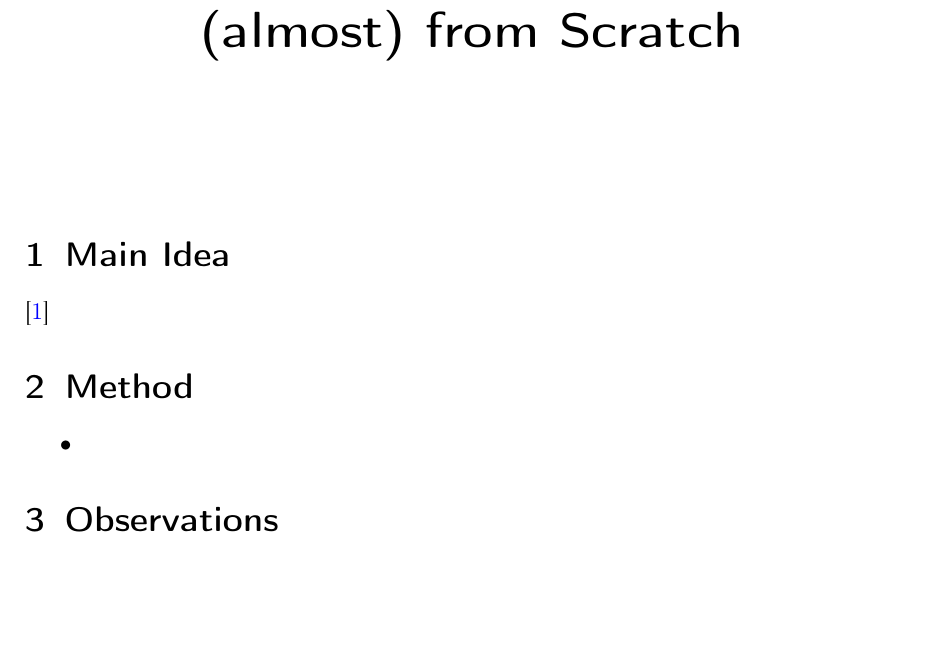
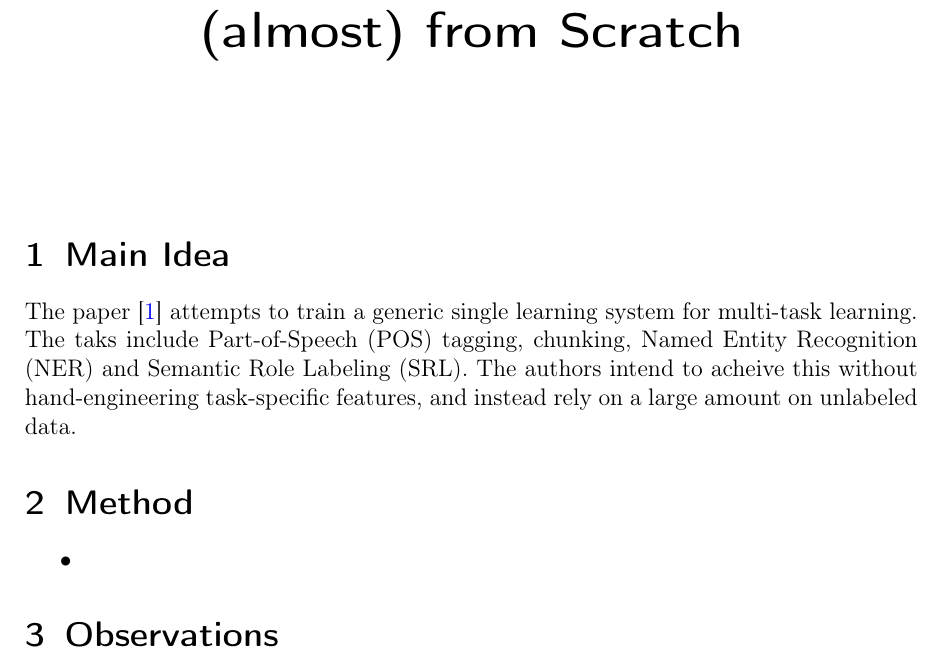
Before and after one commit to vineetjohn/research-review-notes, a LaTeX document (reviews/natural-language-processing-almost-from-scratch/natural-language-processing-almost-from-scratch.tex): part of the page, cut so that both start at the same text, the shorter picture padded with empty space. Compiled offline with pdfLaTeX.

Commit message:
Added the main idea of the paper

```diff
--- a/reviews/natural-language-processing-almost-from-scratch/natural-language-processing-almost-from-scratch.tex
+++ b/reviews/natural-language-processing-almost-from-scratch/natural-language-processing-almost-from-scratch.tex
@@ -19,7 +19,7 @@
 \maketitle
 
 \section{Main Idea}
-  \cite{collobert2011natural}
+  The paper \cite{collobert2011natural} attempts to train a generic single learning system for multi-task learning. The taks include Part-of-Speech (POS) tagging, chunking, Named Entity Recognition (NER) and Semantic Role Labeling (SRL). The authors intend to acheive this without hand-engineering task-specific features, and instead rely on a large amount on unlabeled data.
 
 \section{Method}
   \begin{itemize}
```
Also changed, not shown: reviews/natural-language-processing-almost-from-scratch/natural-language-processing-almost-from-scratch.pdf.
